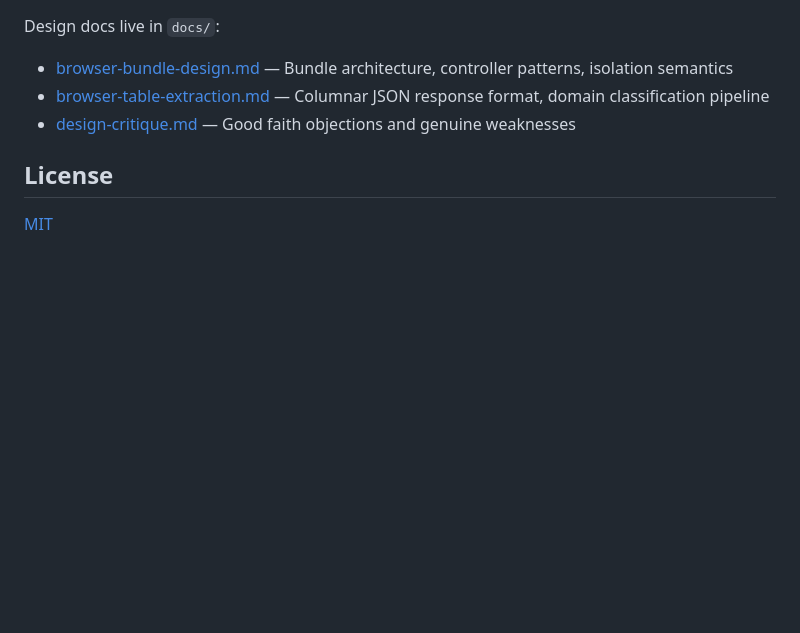
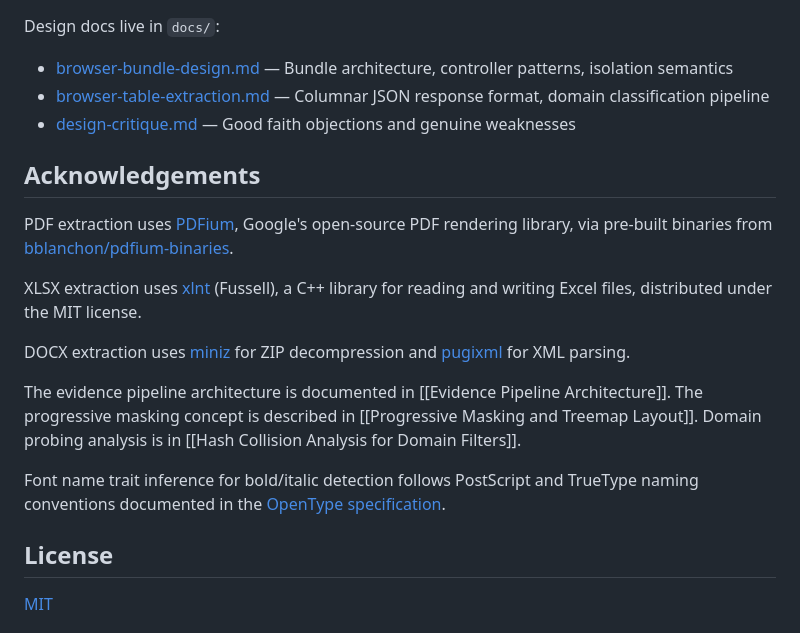
Before and after one commit to phrrngtn/blobboxes, a Markdown page: README.md, the part around the change. Drawn GitHub-style; blank space fills up the shorter version.

Commit message:
Add acknowledgements: PDFium, xlnt, miniz, pugixml, design docs
Co-Authored-By: Claude Opus 4.6 (1M context) <noreply@anthropic.com>

```diff
--- a/README.md
+++ b/README.md
@@ -287,6 +287,28 @@ Design docs live in `docs/`:
 - [browser-table-extraction.md](docs/browser-table-extraction.md) — Columnar JSON response format, domain classification pipeline
 - [design-critique.md](docs/design-critique.md) — Good faith objections and genuine weaknesses
 
+## Acknowledgements
+
+PDF extraction uses [PDFium](https://pdfium.googlesource.com/pdfium/),
+Google's open-source PDF rendering library, via pre-built binaries from
+[bblanchon/pdfium-binaries](https://github.com/bblanchon/pdfium-binaries).
+
+XLSX extraction uses [xlnt](https://github.com/tfussell/xlnt) (Fussell),
+a C++ library for reading and writing Excel files, distributed under the
+MIT license.
+
+DOCX extraction uses [miniz](https://github.com/richgel999/miniz) for
+ZIP decompression and [pugixml](https://pugixml.org/) for XML parsing.
+
+The evidence pipeline architecture is documented in
+[[Evidence Pipeline Architecture]]. The progressive masking concept
+is described in [[Progressive Masking and Treemap Layout]]. Domain
+probing analysis is in [[Hash Collision Analysis for Domain Filters]].
+
+Font name trait inference for bold/italic detection follows PostScript
+and TrueType naming conventions documented in the
+[OpenType specification](https://learn.microsoft.com/en-us/typography/opentype/spec/).
+
 ## License
 
 [MIT](LICENSE)
```
